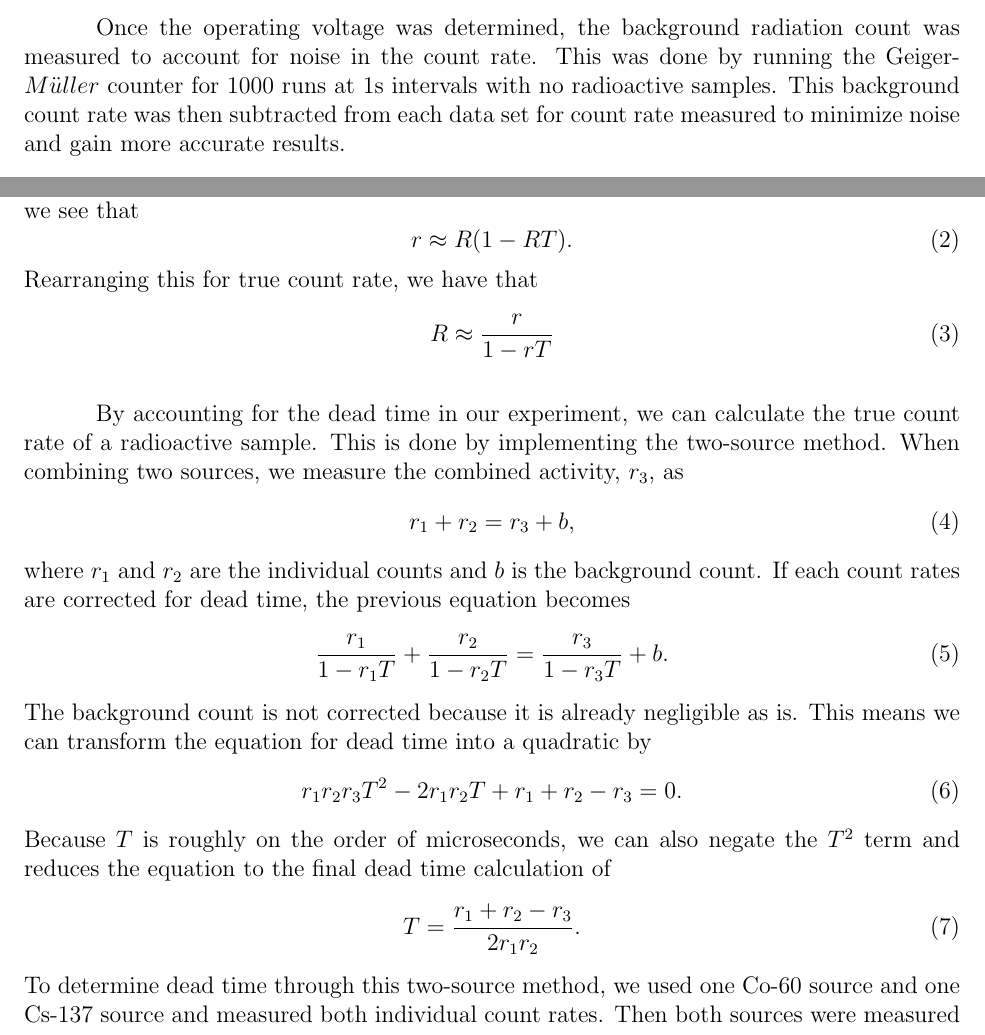
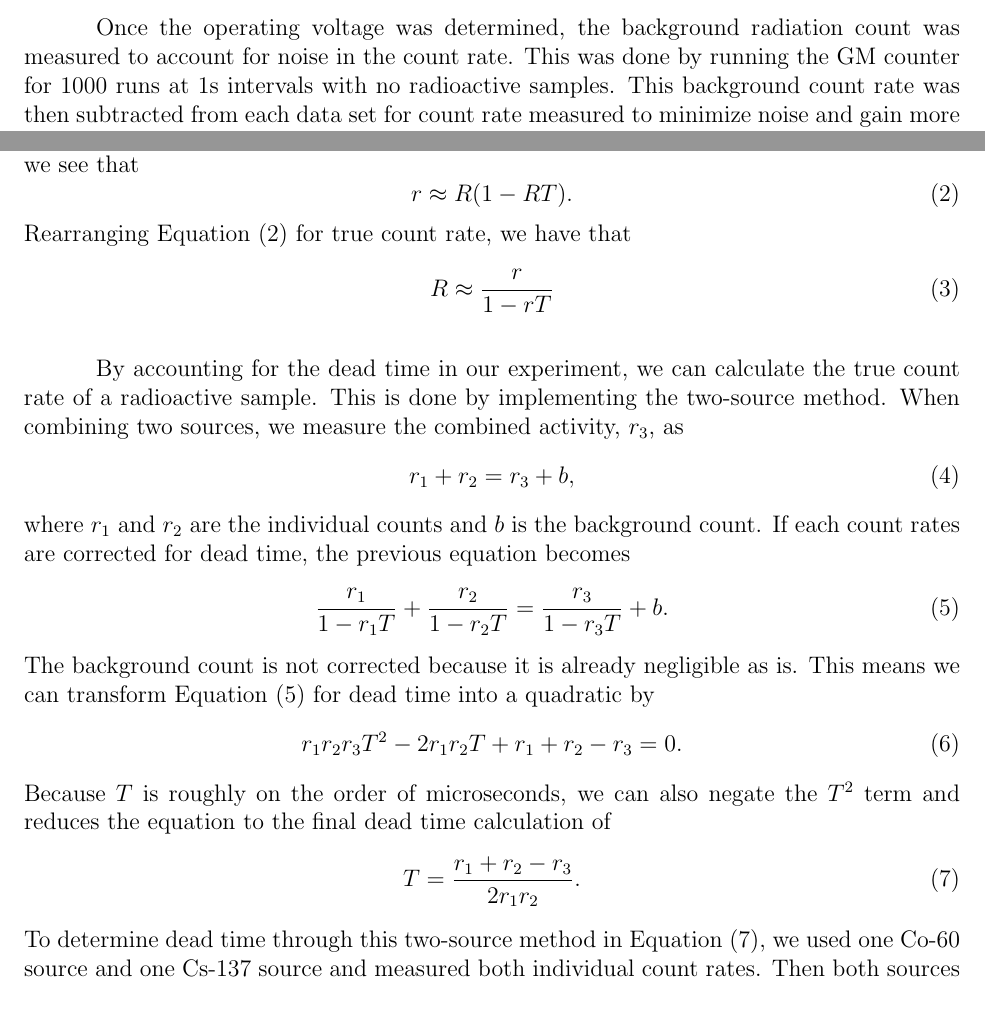
Before and after one commit to jmeneghini/AdvancedLab, a LaTeX paper (Lab1/src/main.tex, which reads Lab1/src/methods.tex): two parts of page 3 of 8, joined at a grey line, cut so that both start at the same text. Compiled offline with pdfLaTeX.

Commit message:
Update methods.tex

```diff
--- a/Lab1/src/methods.tex
+++ b/Lab1/src/methods.tex
@@ -3,3 +3,3 @@
 
-\par Once the operating voltage was determined, the background radiation count was measured to account for noise in the count rate. This was done by running the Geiger-$M\ddot{u}ller$ counter for 1000 runs at 1s intervals with no radioactive samples. This background count rate was then subtracted from each data set for count rate measured to minimize noise and gain more accurate results.
+\par Once the operating voltage was determined, the background radiation count was measured to account for noise in the count rate. This was done by running the GM counter for 1000 runs at 1s intervals with no radioactive samples. This background count rate was then subtracted from each data set for count rate measured to minimize noise and gain more accurate results.
 
@@ -13,7 +13,7 @@ where $r$ is the measured rate, $R$ is the true count rate, and $T$ is the dead
 r \approx R(1-RT).
 \label{eq:ApproxCountRate}
 \end{equation}
-Rearranging this for true count rate, we have that
+Rearranging Equation (\ref{eq:ApproxCountRate}) for true count rate, we have that
 \begin{equation}
 R \approx \frac{r}{1-rT}
 \label{eq:TrueCountRate}
@@ -27,9 +27,9 @@ r_1 + r_2 = r_3 + b,
 where $r_1$ and $r_2$ are the individual counts and $b$ is the background count. If each count rates are corrected for dead time, the previous equation becomes
 \begin{equation}
 \frac{r_1}{1-r_1 T} + \frac{r_2}{1-r_2 T} = \frac{r_3}{1-r_3 T} + b.
-\label{eq:cominedwithdeadtime}
+\label{eq:combinedwithdeadtime}
 \end{equation}
-The background count is not corrected because it is already negligible as is. This means we can transform the equation for dead time into a quadratic by
+The background count is not corrected because it is already negligible as is. This means we can transform Equation (\ref{eq:combinedwithdeadtime}) for dead time into a quadratic by
 \begin{equation}
 r_1 r_2 r_3 T^2 - 2r_1 r_2 T + r_1 + r_2 - r_3 = 0.
 \label{eq:quaddeadtime}
@@ -39,7 +39,7 @@ Because $T$ is roughly on the order of microseconds, we can also negate the $T^2
 T = \frac{r_1 + r_2 - r_3}{2r_1 r_2}.
 \label{eq:deadtime}
 \end{equation}
-To determine dead time through this two-source method, we used one Co-60 source and one Cs-137 source and measured both individual count rates. Then both sources were measured together, roughly stacked on top of each other since we did not have half-sources, for the total count rate. Then the dead time was calculated by the above equation.
+To determine dead time through this two-source method in Equation (\ref{eq:deadtime}), we used one Co-60 source and one Cs-137 source and measured both individual count rates. Then both sources were measured together, roughly stacked on top of each other since we did not have half-sources, for the total count rate. Then the dead time was calculated by the above equation.
 
 %Taken from Sam
 \par Using the true count rate calculated by the measured dead time, we can use this value to understand how gamma ray radiation interacts with different materials. We expect the radiation attenuation through a material to follow an exponential decay as a function of thickness. The intensity $I$ after passing through a lead shield of thickness $X$ is given by the equation
```
Also changed, not shown: Lab1/src/methods.tex (8 more changed lines).
